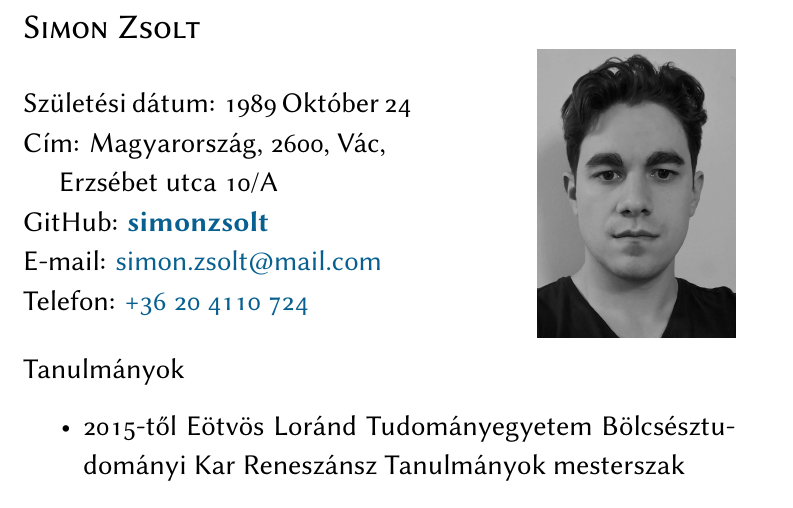
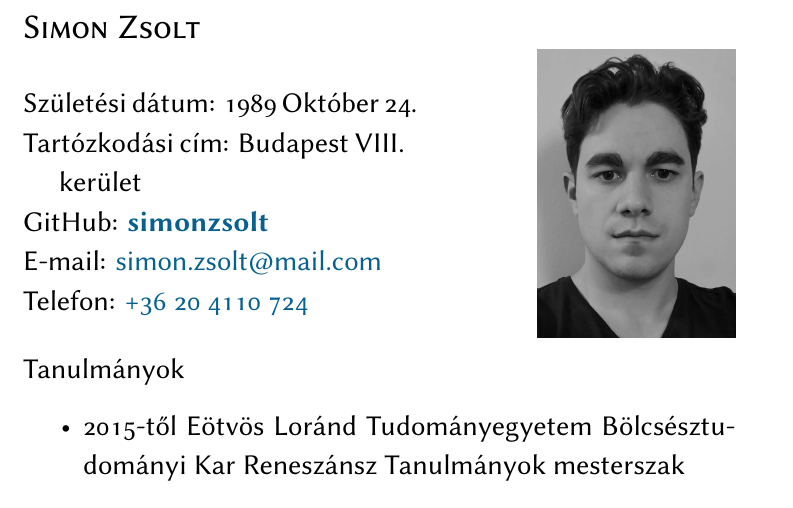
Before and after one commit to simonzsolt/cv, a LaTeX document (simon_zsolt_display_hu.tex): part of page 1 of 3, cut so that both start at the same text. Compiled offline with XeLaTeX.

```diff
--- a/simon_zsolt_display_hu.tex
+++ b/simon_zsolt_display_hu.tex
@@ -21,8 +21,9 @@
 
 \large
 
-Születési dátum: 1989 Október 24\\
-Cím: Magyarország, 2600, Vác,\\ \hspace*{1em} Erzsébet utca 10/A\\
+Születési dátum: 1989 Október 24.\\
+% Cím: Magyarország, 2600, Vác,\\ \hspace*{1em} Erzsébet utca 10/A\\
+Tartózkodási cím: Budapest VIII.\\ \hspace*{1em} kerület\\
 GitHub: \href{https://github.com/simonzsolt}{\textbf{simonzsolt}}\\
 E-mail: \href{mailto:simon.zsolt@mail.com}{simon.zsolt@mail.com}\\
 Telefon: \href{tel:0036204110724}{+36 20 4110 724}
```
Also changed, not shown: simon_zsolt_display_hu.pdf, simon_zsolt_display_hu.tex (6 more changed lines).
